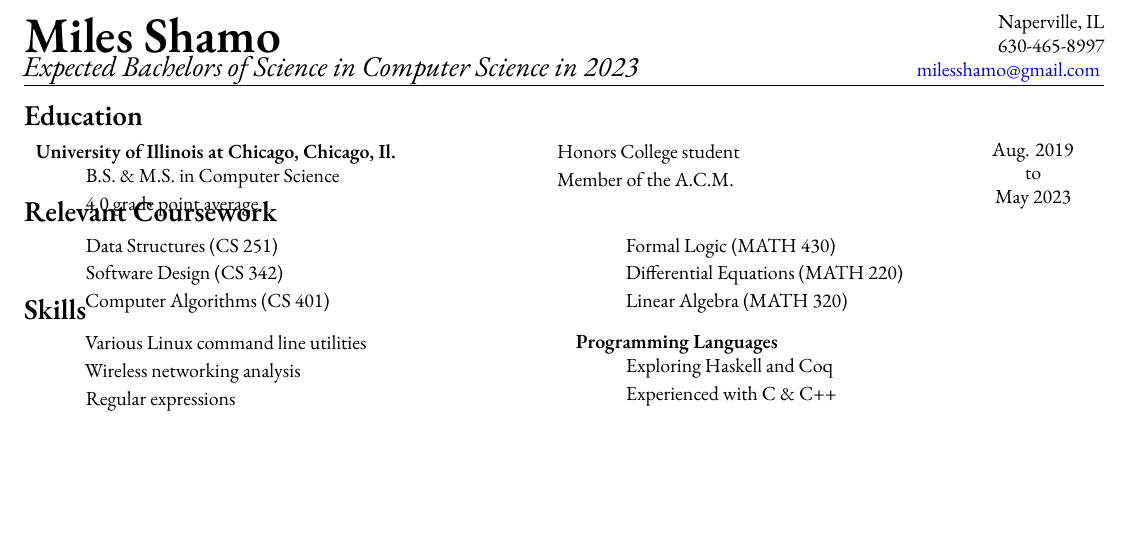
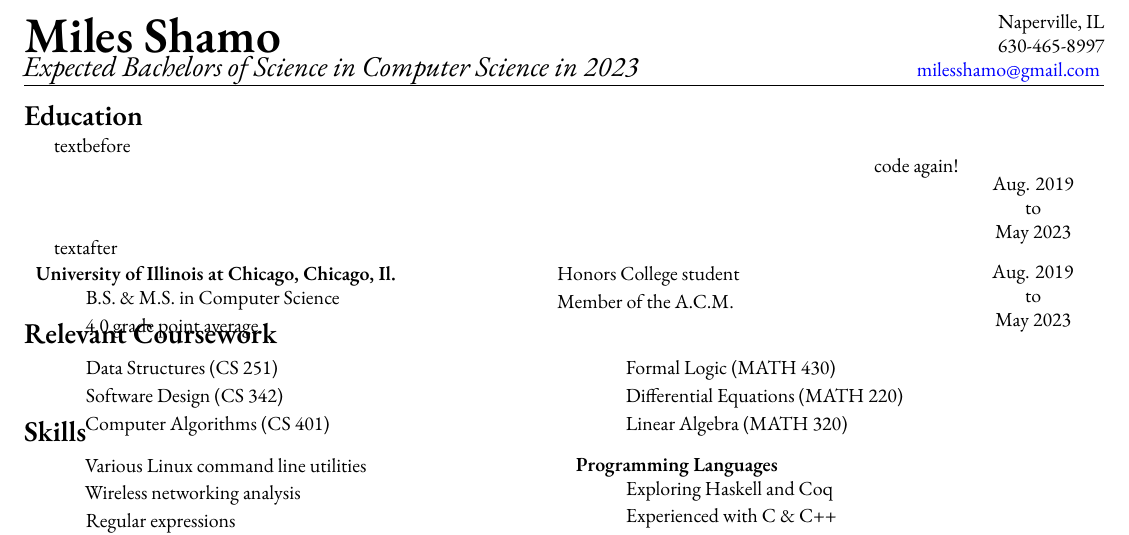
Before and after one commit to Baricus/resume, a LaTeX CV (resume.tex): part of the page, cut so that both start at the same text, the shorter picture padded with empty space. Compiled offline with XeLaTeX; a missing font is replaced by an installed copy or a similar font.

Commit message:
created dated entry environment

```diff
--- a/resume.tex
+++ b/resume.tex
@@ -67,6 +67,24 @@
 % lowers seperation between list items
 \setlength\itemsep{3pt}
 
+% Custom enviornments
+\newenvironment{DatedEntry}[2]{%
+	\newcommand{\DateLine}{#1 \\ to \\ #2}%
+	\flushleft
+	\tabularx{\textwidth}[c]{E Y}%
+}{%
+	&%
+	\begin{center}%
+		\DateLine%
+	\end{center}%
+	\\%
+	\endtabularx%
+	}
+
+%\newenvironment{DatedEntry}[2]%
+	%{\begin{flushleft}\begin{tabularx}{\textwidth}[c]{E Y}}%
+	%{exit\end{tabularx}\end{flushleft}}
+
 %Header setup
 \pagestyle{fancy}
 \fancyhf{}
@@ -90,6 +108,15 @@
 %		elem1			elem4			   --
 %		elem2			elem5			end year
 \section*{Education}
+
+textbefore
+
+\begin{DatedEntry}{Aug. 2019}{May 2023}
+	code again!
+\end{DatedEntry}
+
+textafter
+
 
 \begin{flushleft} %throws everything to the left to ensure table works properly
 	\begin{tabularx}{\textwidth}[c]{E Y} %sets up table with 2 columns (ed and year)
```
